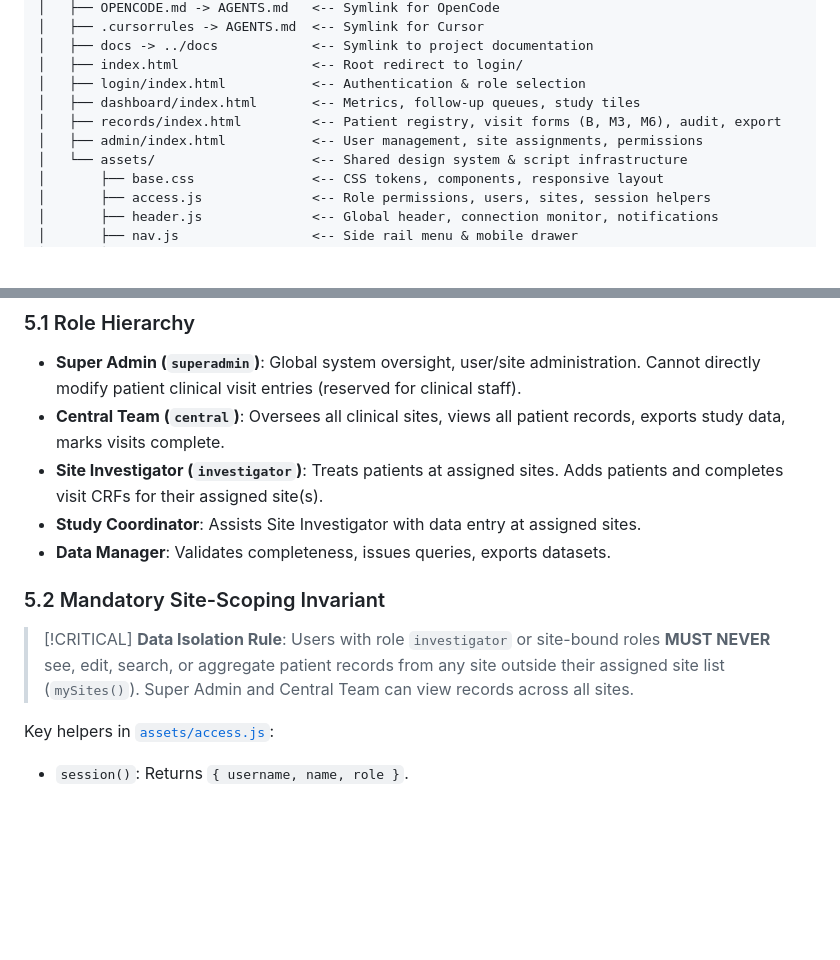
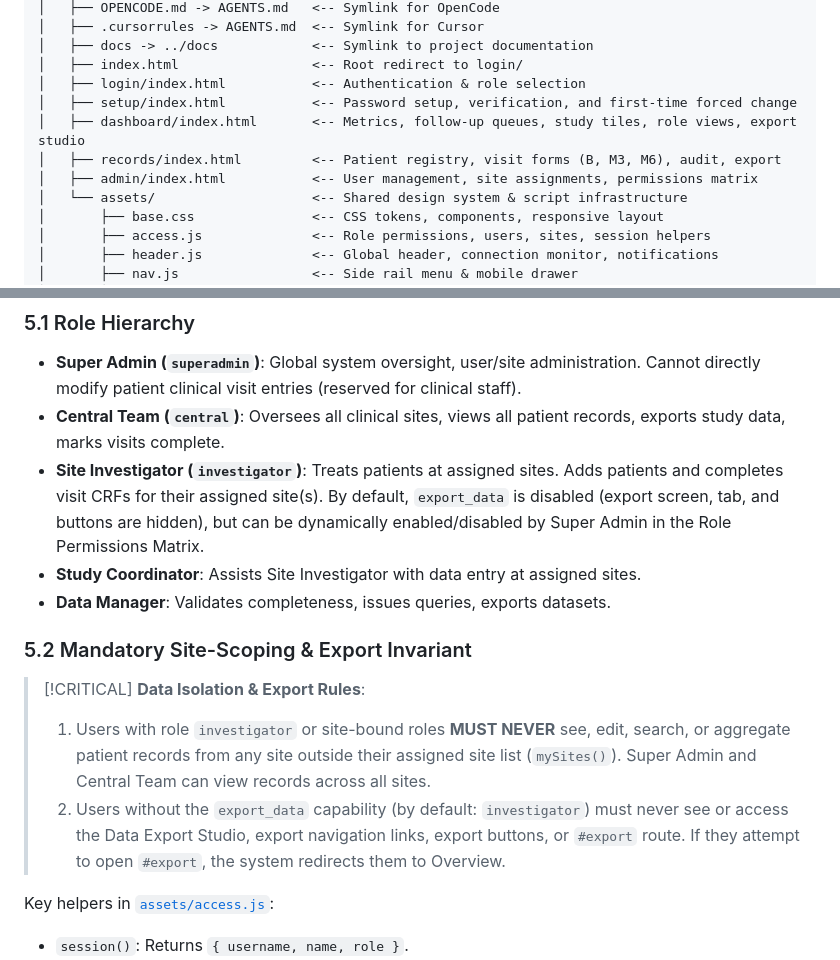
Before and after one commit to SyedHaseeb1/decoderium-stand-hf-demo-web-app, a Markdown page: AGENTS.md, 2 parts joined by grey strips. GitHub-like rendering; blank space fills up the shorter version.

```diff
--- a/AGENTS.md
+++ b/AGENTS.md
@@ -42,9 +42,10 @@ Stand-HF/                          <-- Workspace Root
 │   ├── docs -> ../docs            <-- Symlink to project documentation
 │   ├── index.html                 <-- Root redirect to login/
 │   ├── login/index.html           <-- Authentication & role selection
-│   ├── dashboard/index.html       <-- Metrics, follow-up queues, study tiles
+│   ├── setup/index.html           <-- Password setup, verification, and first-time forced change
+│   ├── dashboard/index.html       <-- Metrics, follow-up queues, study tiles, role views, export studio
 │   ├── records/index.html         <-- Patient registry, visit forms (B, M3, M6), audit, export
-│   ├── admin/index.html           <-- User management, site assignments, permissions
+│   ├── admin/index.html           <-- User management, site assignments, permissions matrix
 │   └── assets/                    <-- Shared design system & script infrastructure
 │       ├── base.css               <-- CSS tokens, components, responsive layout
 │       ├── access.js              <-- Role permissions, users, sites, session helpers
@@ -117,13 +118,15 @@ Every HTML page (`records/index.html`, `dashboard/index.html`, `admin/index.html
 ### 5.1 Role Hierarchy
 - **Super Admin (`superadmin`)**: Global system oversight, user/site administration. Cannot directly modify patient clinical visit entries (reserved for clinical staff).
 - **Central Team (`central`)**: Oversees all clinical sites, views all patient records, exports study data, marks visits complete.
-- **Site Investigator (`investigator`)**: Treats patients at assigned sites. Adds patients and completes visit CRFs for their assigned site(s).
+- **Site Investigator (`investigator`)**: Treats patients at assigned sites. Adds patients and completes visit CRFs for their assigned site(s). By default, `export_data` is disabled (export screen, tab, and buttons are hidden), but can be dynamically enabled/disabled by Super Admin in the Role Permissions Matrix.
 - **Study Coordinator**: Assists Site Investigator with data entry at assigned sites.
 - **Data Manager**: Validates completeness, issues queries, exports datasets.
 
-### 5.2 Mandatory Site-Scoping Invariant
+### 5.2 Mandatory Site-Scoping & Export Invariant
 > [!CRITICAL]
-> **Data Isolation Rule**: Users with role `investigator` or site-bound roles **MUST NEVER** see, edit, search, or aggregate patient records from any site outside their assigned site list (`mySites()`). Super Admin and Central Team can view records across all sites.
+> **Data Isolation & Export Rules**:
+> 1. Users with role `investigator` or site-bound roles **MUST NEVER** see, edit, search, or aggregate patient records from any site outside their assigned site list (`mySites()`). Super Admin and Central Team can view records across all sites.
+> 2. Users without the `export_data` capability (by default: `investigator`) must never see or access the Data Export Studio, export navigation links, export buttons, or `#export` route. If they attempt to open `#export`, the system redirects them to Overview.
 
 Key helpers in [`assets/access.js`](file:///home/syedhaseeaio/Documents/Stand-HF/srs/assets/access.js):
 - `session()`: Returns `{ username, name, role }`.
```
